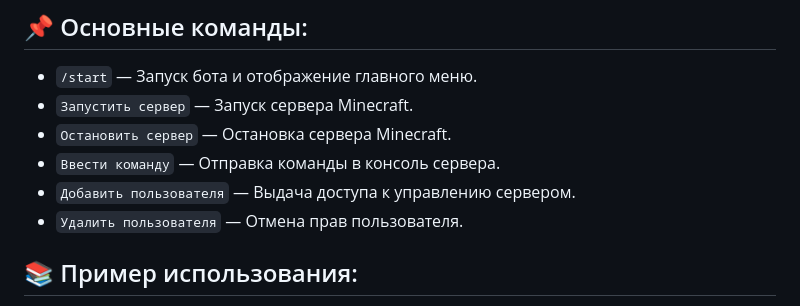
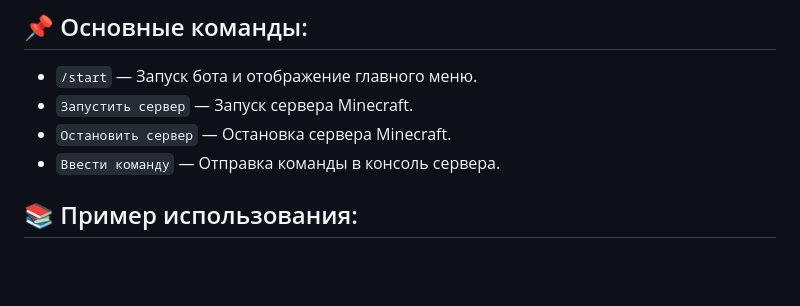
Before and after one commit to Gresh0k/BOT1k, a Markdown page: README.md, the part around the change. GitHub-like rendering; blank space fills up the shorter version.

```diff
--- a/README.md
+++ b/README.md
@@ -59,8 +59,6 @@ python bot.py
 - `Запустить сервер` — Запуск сервера Minecraft.
 - `Остановить сервер` — Остановка сервера Minecraft.
 - `Ввести команду` — Отправка команды в консоль сервера.
-- `Добавить пользователя` — Выдача доступа к управлению сервером.
-- `Удалить пользователя` — Отмена прав пользователя.
 
 ## 📚 Пример использования:
 1. Бот попросит ввести команду `/start` для отображения меню.
```
